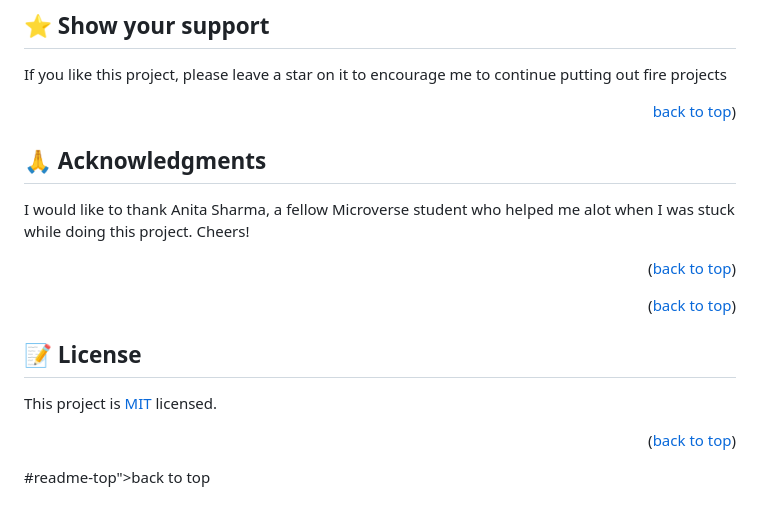
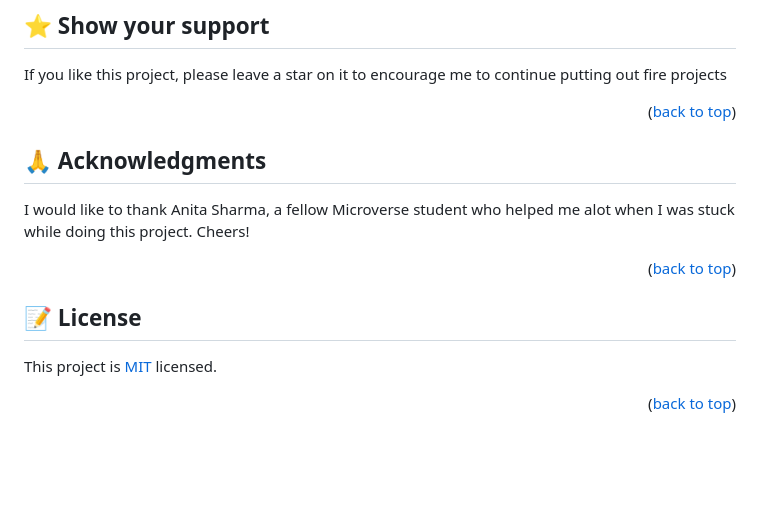
Before and after one commit to jkanyi-web/ToDoList-App, a Markdown page: README.md, the part around the change. GitHub-like rendering; blank space fills up the shorter version.

```diff
--- a/README.md
+++ b/README.md
@@ -118,7 +118,7 @@ Feel free to check the [issues page](../../issues/).
 
 If you like this project, please leave a star on it to encourage me to continue putting out fire projects
 
-<p align="right"><a href="#readme-top">back to top</a>)</p>
+<p align="right">(<a href="#readme-top">back to top</a>)</p>
 
 <!-- ACKNOWLEDGEMENTS -->
 
@@ -128,13 +128,9 @@ I would like to thank Anita Sharma, a fellow Microverse student who helped me al
 
 <p align="right">(<a href="#readme-top">back to top</a>)</p>
 
-<p align="right">(<a href="#readme-top">back to top</a>)</p>
-
 <!-- LICENSE -->
 ## 📝 License <a name="license"></a>
 
 This project is [MIT](https://choosealicense.com/licenses/mit/) licensed.
 
 <p align="right">(<a href="#readme-top">back to top</a>)</p>
-
-#readme-top">back to top</a></p>
```
